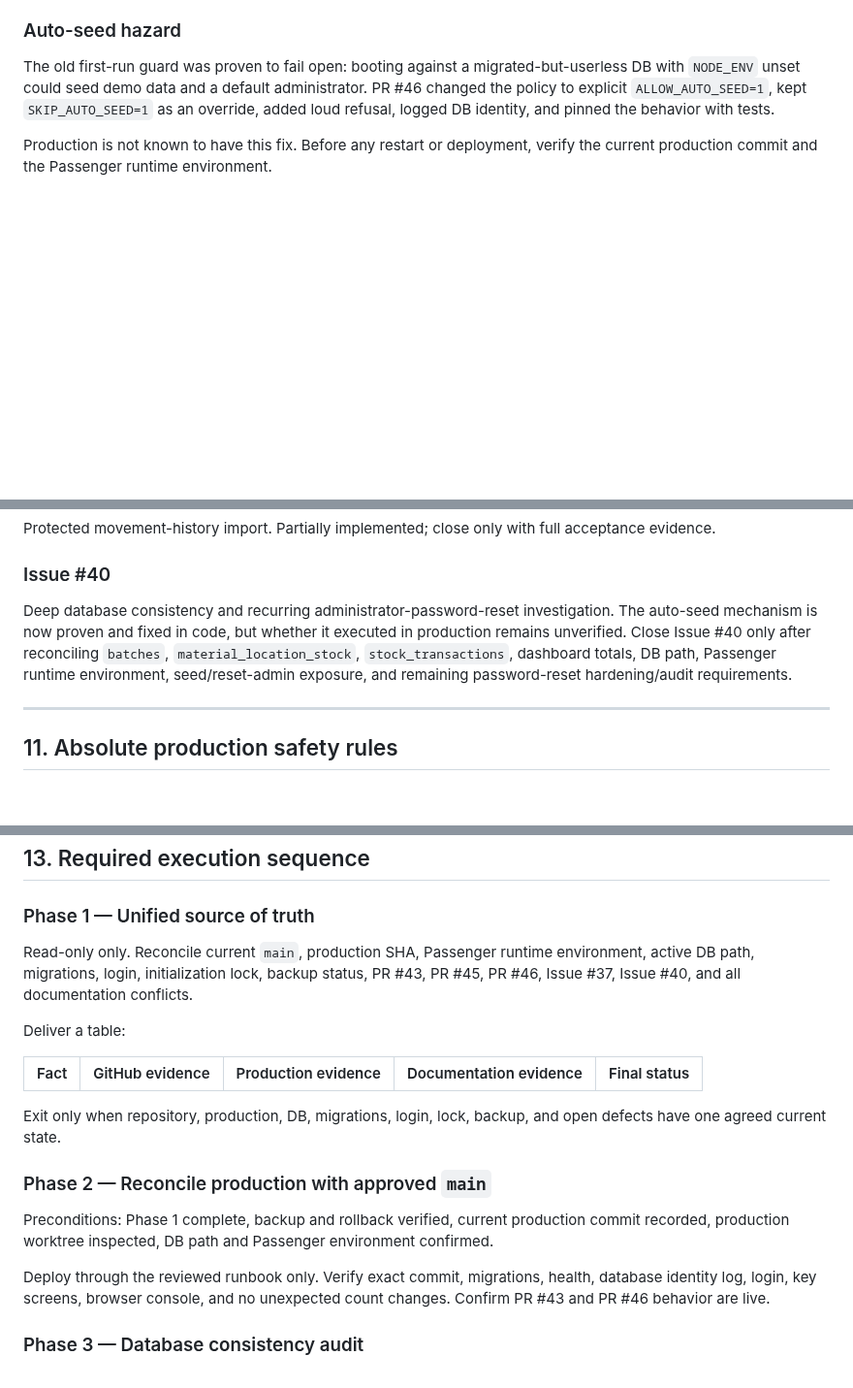
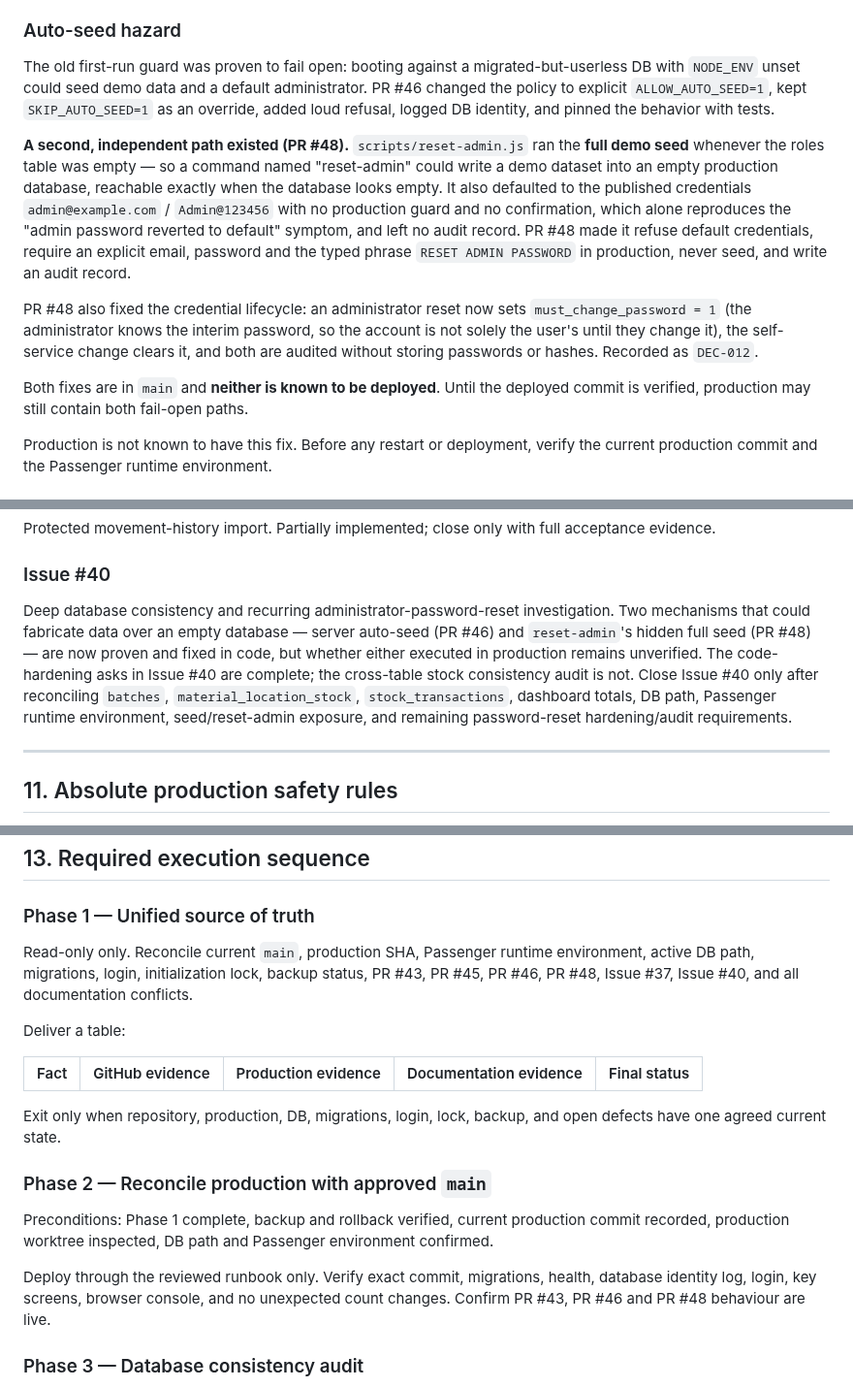
Before and after one commit to Islamce/WMS, a Markdown page: docs/WMS-UNIFIED-AI-HANDOFF.md, 3 parts joined by grey strips. Shown at 97% size. GitHub-like rendering; blank space fills up the shorter version.

```diff
--- a/docs/WMS-UNIFIED-AI-HANDOFF.md
+++ b/docs/WMS-UNIFIED-AI-HANDOFF.md
@@ -301,6 +310,12 @@ Do not re-import current production Opening Stock until the deployed application
 
 The old first-run guard was proven to fail open: booting against a migrated-but-userless DB with `NODE_ENV` unset could seed demo data and a default administrator. PR #46 changed the policy to explicit `ALLOW_AUTO_SEED=1`, kept `SKIP_AUTO_SEED=1` as an override, added loud refusal, logged DB identity, and pinned the behavior with tests.
 
+**A second, independent path existed (PR #48).** `scripts/reset-admin.js` ran the **full demo seed** whenever the roles table was empty — so a command named "reset-admin" could write a demo dataset into an empty production database, reachable exactly when the database looks empty. It also defaulted to the published credentials `admin@example.com` / `Admin@123456` with no production guard and no confirmation, which alone reproduces the "admin password reverted to default" symptom, and left no audit record. PR #48 made it refuse default credentials, require an explicit email, password and the typed phrase `RESET ADMIN PASSWORD` in production, never seed, and write an audit record.
+
+PR #48 also fixed the credential lifecycle: an administrator reset now sets `must_change_password = 1` (the administrator knows the interim password, so the account is not solely the user's until they change it), the self-service change clears it, and both are audited without storing passwords or hashes. Recorded as `DEC-012`.
+
+Both fixes are in `main` and **neither is known to be deployed**. Until the deployed commit is verified, production may still contain both fail-open paths.
+
 Production is not known to have this fix. Before any restart or deployment, verify the current production commit and the Passenger runtime environment.
 
 ### Production initialization
@@ -357,7 +372,7 @@ Protected movement-history import. Partially implemented; close only with full a
 
 ### Issue #40
 
-Deep database consistency and recurring administrator-password-reset investigation. The auto-seed mechanism is now proven and fixed in code, but whether it executed in production remains unverified. Close Issue #40 only after reconciling `batches`, `material_location_stock`, `stock_transactions`, dashboard totals, DB path, Passenger runtime environment, seed/reset-admin exposure, and remaining password-reset hardening/audit requirements.
+Deep database consistency and recurring administrator-password-reset investigation. Two mechanisms that could fabricate data over an empty database — server auto-seed (PR #46) and `reset-admin`'s hidden full seed (PR #48) — are now proven and fixed in code, but whether either executed in production remains unverified. The code-hardening asks in Issue #40 are complete; the cross-table stock consistency audit is not. Close Issue #40 only after reconciling `batches`, `material_location_stock`, `stock_transactions`, dashboard totals, DB path, Passenger runtime environment, seed/reset-admin exposure, and remaining password-reset hardening/audit requirements.
 
 ---
 
@@ -414,7 +429,7 @@ For every phase:
 
 ### Phase 1 — Unified source of truth
 
-Read-only only. Reconcile current `main`, production SHA, Passenger runtime environment, active DB path, migrations, login, initialization lock, backup status, PR #43, PR #45, PR #46, Issue #37, Issue #40, and all documentation conflicts.
+Read-only only. Reconcile current `main`, production SHA, Passenger runtime environment, active DB path, migrations, login, initialization lock, backup status, PR #43, PR #45, PR #46, PR #48, Issue #37, Issue #40, and all documentation conflicts.
 
 Deliver a table:
 
@@ -427,7 +442,7 @@ Exit only when repository, production, DB, migrations, login, lock, backup, and
 
 Preconditions: Phase 1 complete, backup and rollback verified, current production commit recorded, production worktree inspected, DB path and Passenger environment confirmed.
 
-Deploy through the reviewed runbook only. Verify exact commit, migrations, health, database identity log, login, key screens, browser console, and no unexpected count changes. Confirm PR #43 and PR #46 behavior are live.
+Deploy through the reviewed runbook only. Verify exact commit, migrations, health, database identity log, login, key screens, browser console, and no unexpected count changes. Confirm PR #43, PR #46 and PR #48 behaviour are live.
 
 ### Phase 3 — Database consistency audit
 
```
Also changed, not shown: other parts of docs/WMS-UNIFIED-AI-HANDOFF.md (+23 -14 lines), CLAUDE.md (+5 -1 lines).
